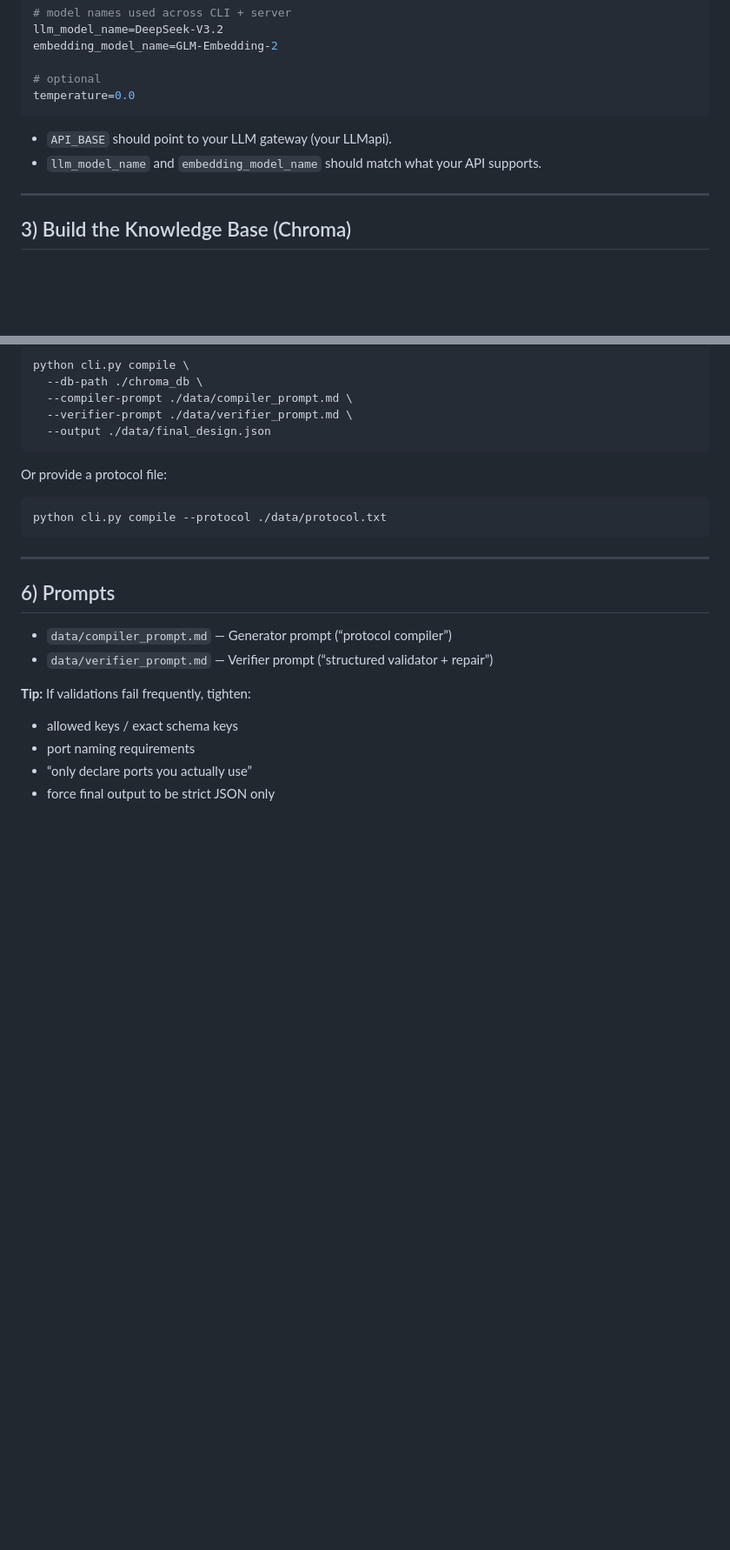
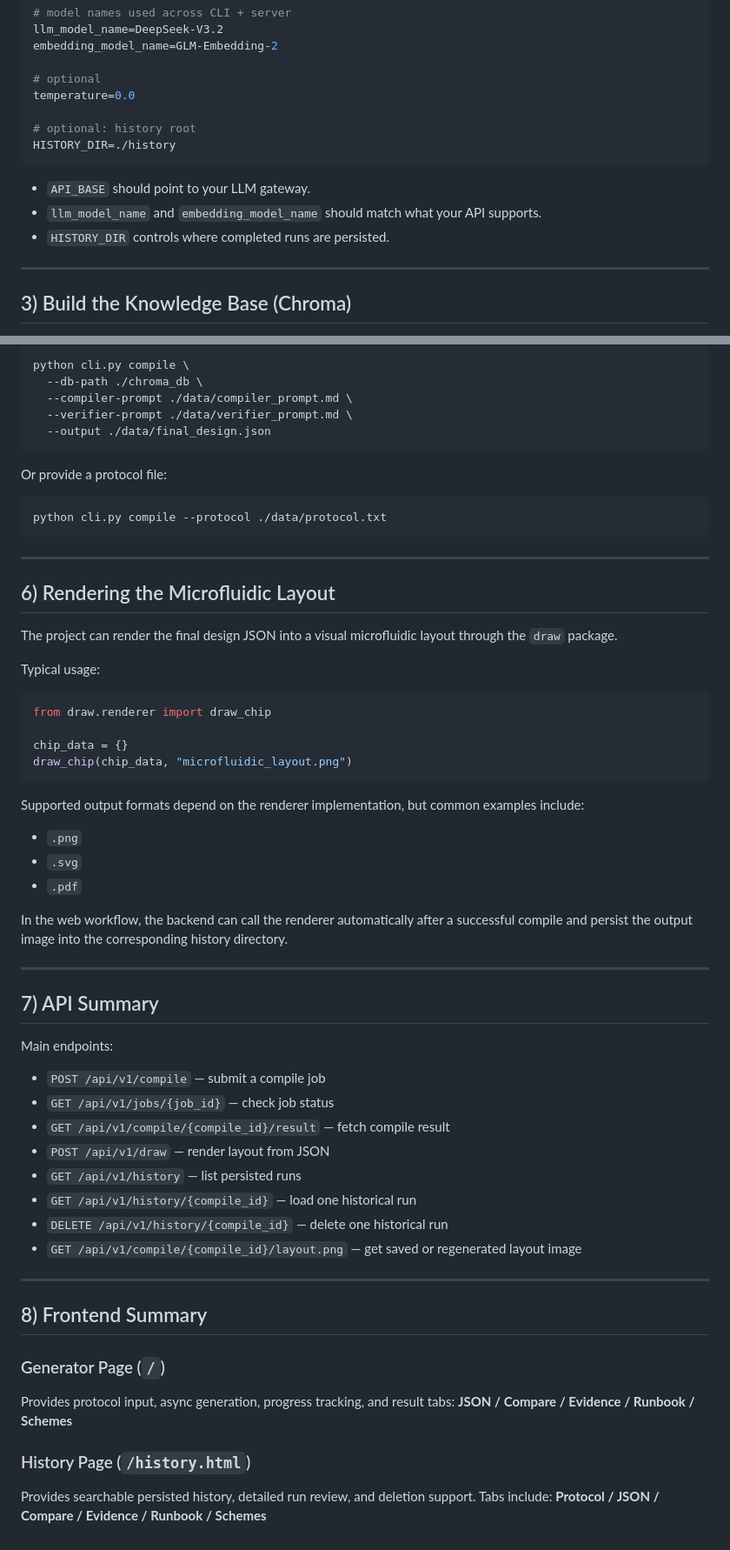
Before and after one commit to Mindstorm233/SMMAgent, a Markdown page: README.md, 2 parts joined by grey strips. Shown at 87% size. GitHub-like rendering; blank space fills up the shorter version.

Commit message:
Test Ver 0.31 (modified readme)

````diff
--- a/README.md
+++ b/README.md
@@ -106,10 +140,14 @@ embedding_model_name=GLM-Embedding-2
 
 # optional
 temperature=0.0
+
+# optional: history root
+HISTORY_DIR=./history
 ```
 
-* `API_BASE` should point to your LLM gateway (your LLMapi).
+* `API_BASE` should point to your LLM gateway.
 * `llm_model_name` and `embedding_model_name` should match what your API supports.
+* `HISTORY_DIR` controls where completed runs are persisted.
 
 ---
 
@@ -172,14 +212,53 @@ python cli.py compile --protocol ./data/protocol.txt
 
 ---
 
-## 6) Prompts
+## 6) Rendering the Microfluidic Layout
 
-* `data/compiler_prompt.md` — Generator prompt (“protocol compiler”)
-* `data/verifier_prompt.md` — Verifier prompt (“structured validator + repair”)
+The project can render the final design JSON into a visual microfluidic layout through the `draw` package.
 
-**Tip:** If validations fail frequently, tighten:
+Typical usage:
 
-* allowed keys / exact schema keys
-* port naming requirements
-* “only declare ports you actually use”
-* force final output to be strict JSON only
+```python
+from draw.renderer import draw_chip
+
+chip_data = {}
+draw_chip(chip_data, "microfluidic_layout.png")
+```
+
+Supported output formats depend on the renderer implementation, but common examples include:
+
+* `.png`
+* `.svg`
+* `.pdf`
+
+In the web workflow, the backend can call the renderer automatically after a successful compile and persist the output image into the corresponding history directory.
+
+---
+
+## 7) API Summary
+
+Main endpoints:
+
+* `POST /api/v1/compile` — submit a compile job
+* `GET /api/v1/jobs/{job_id}` — check job status
+* `GET /api/v1/compile/{compile_id}/result` — fetch compile result
+* `POST /api/v1/draw` — render layout from JSON
+* `GET /api/v1/history` — list persisted runs
+* `GET /api/v1/history/{compile_id}` — load one historical run
+* `DELETE /api/v1/history/{compile_id}` — delete one historical run
+* `GET /api/v1/compile/{compile_id}/layout.png` — get saved or regenerated layout image
+
+---
+
+## 8) Frontend Summary
+
+### Generator Page (`/`)
+
+Provides protocol input, async generation, progress tracking, and result tabs:
+**JSON / Compare / Evidence / Runbook / Schemes**
+
+### History Page (`/history.html`)
+
+Provides searchable persisted history, detailed run review, and deletion support.
+Tabs include:
+**Protocol / JSON / Compare / Evidence / Runbook / Schemes**
````
Also changed, not shown: other parts of README.md (+46 -10 lines).
